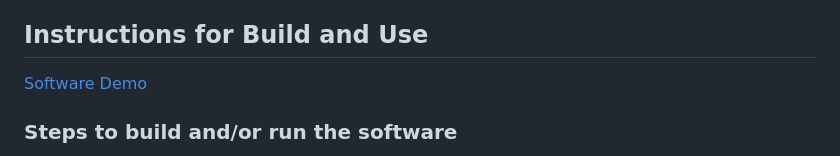
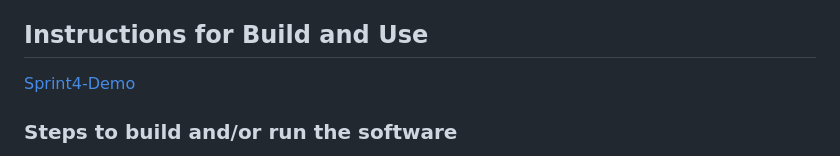
Before and after one commit to Jonathant4242/mobilitypt-template-server, a Markdown page: README.md, the part around the change. Drawn GitHub-style.

Commit message:
Add initial README content

```diff
--- a/README.md
+++ b/README.md
@@ -4,7 +4,7 @@ A Django + SQLite clinic admin tool for tracking waitlist requests, organizing c
 
 ## Instructions for Build and Use
 
-[Software Demo](https://www.loom.com/share/6cc750bfc23d4e9b817e5b86dc3876a0)
+[Sprint4-Demo](https://www.loom.com/share/6cc750bfc23d4e9b817e5b86dc3876a0)
 
 ### Steps to build and/or run the software
 
```
